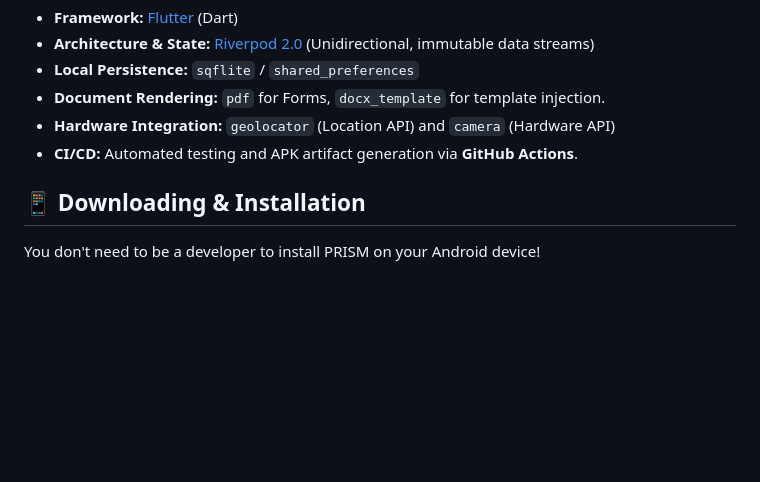
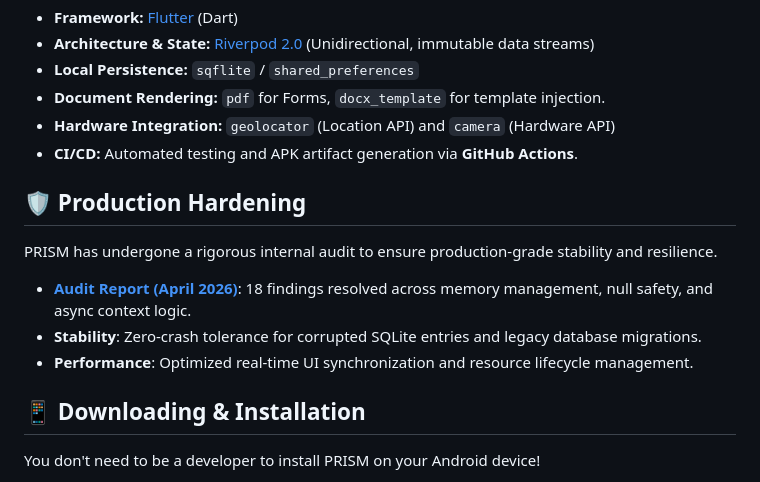
Before and after one commit to Raver-Miradora/prism, a Markdown page: README.md, the part around the change. GitHub-like rendering; blank space fills up the shorter version.

Commit message:
docs: link production hardening audit in README

```diff
--- a/README.md
+++ b/README.md
@@ -45,6 +45,12 @@ Designed for high performance, stability, and future extensibility:
 - **Hardware Integration:** `geolocator` (Location API) and `camera` (Hardware API)
 - **CI/CD:** Automated testing and APK artifact generation via **GitHub Actions**.
 
+## 🛡️ Production Hardening
+PRISM has undergone a rigorous internal audit to ensure production-grade stability and resilience.
+- **[Audit Report (April 2026)](docs/HARDENING_AUDIT.md)**: 18 findings resolved across memory management, null safety, and async context logic.
+- **Stability**: Zero-crash tolerance for corrupted SQLite entries and legacy database migrations.
+- **Performance**: Optimized real-time UI synchronization and resource lifecycle management.
+
 ## 📱 Downloading & Installation
 
 You don't need to be a developer to install PRISM on your Android device!
```
